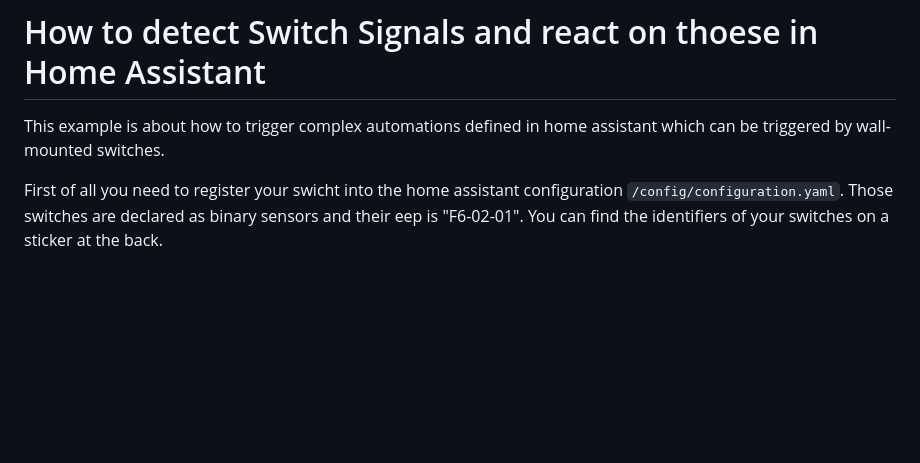
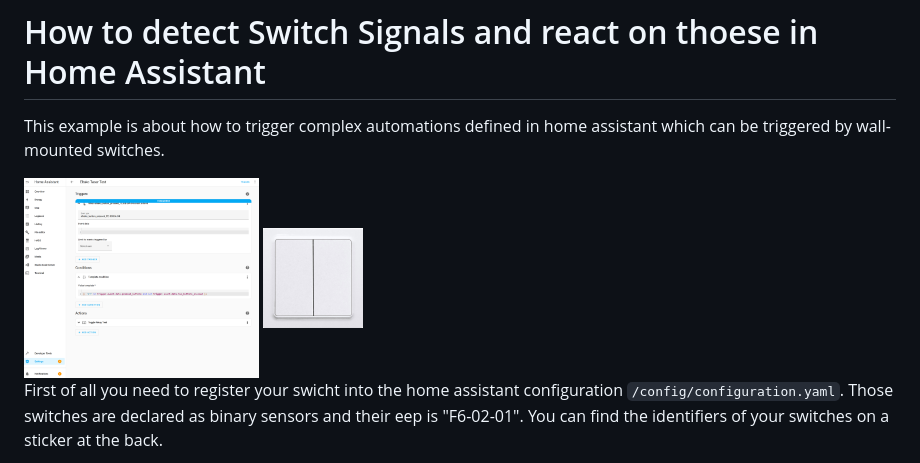
Before and after one commit to grimmpp/home-assistant-eltako, a Markdown page: tutorials/rocker_switch.md, the part around the change. Rendered like a GitHub page; pictures changed too: tutorials/Eltako-F4T55E-wg.jpg (added), tutorials/switch_triggered_ha_automation.png (added); blank space fills up the shorter version.

Commit message:
docs improved

```diff
--- a/tutorials/rocker_switch.md
+++ b/tutorials/rocker_switch.md
@@ -1,6 +1,9 @@
 # How to detect Switch Signals and react on thoese in Home Assistant
 
 This example is about how to trigger complex automations defined in home assistant which can be triggered by wall-mounted switches.
+
+<img src="./switch_triggered_ha_automation.png" alt="Home Assistant Automation" height="200"/>
+<img src="./Eltako-F4T55E-wg.jpg" alt="Home Assistant Automation" height="100"/>
 
 First of all you need to register your swicht into the home assistant configuration ``/config/configuration.yaml``. Those switches are declared as binary sensors and their eep is "F6-02-01". You can find the identifiers of your switches on a sticker at the back.
 
```
